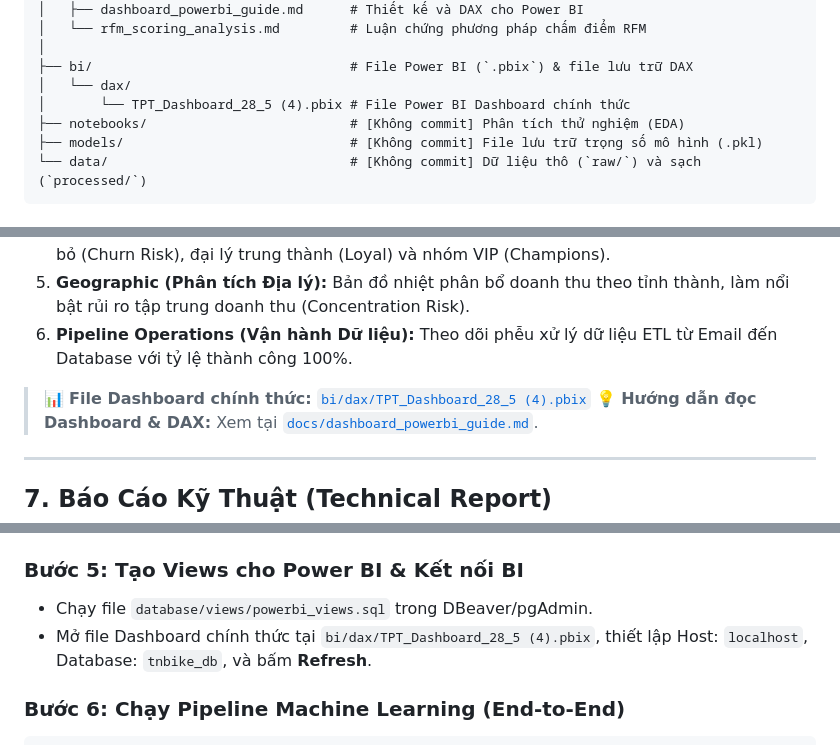
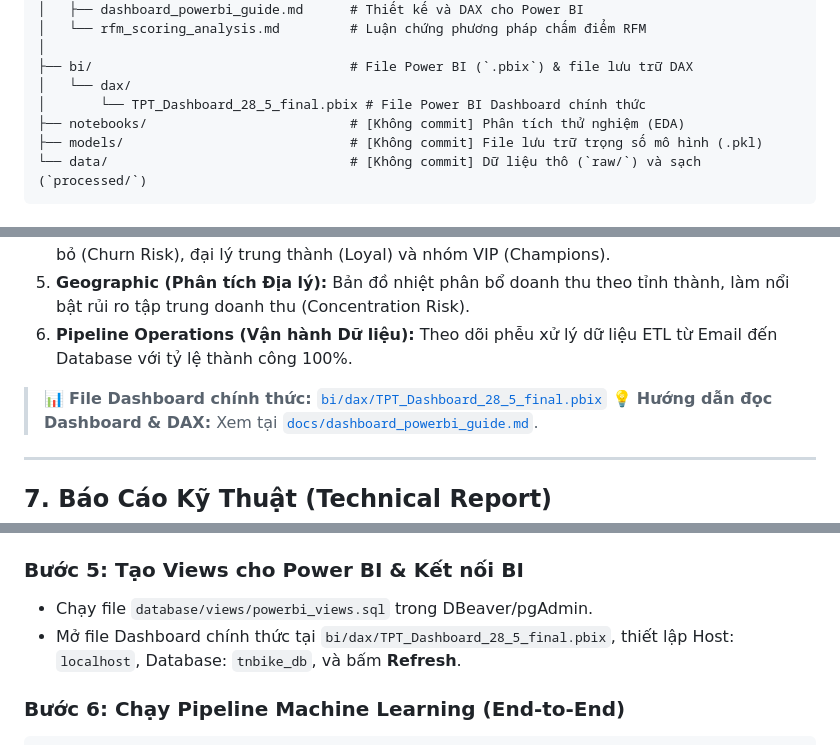
Before and after one commit to dong442005/TPT_Data-Explorers-2026, a Markdown page: README.md, 3 parts joined by grey strips. Rendered like a GitHub page.

Commit message:
docs: update README with final dashboard name and report

````diff
--- a/README.md
+++ b/README.md
@@ -91,7 +91,7 @@ TPT_Data-Explorers-2026/
 │
 ├── bi/                                 # File Power BI (`.pbix`) & file lưu trữ DAX
 │   └── dax/
-│       └── TPT_Dashboard_28_5 (4).pbix # File Power BI Dashboard chính thức
+│       └── TPT_Dashboard_28_5_final.pbix # File Power BI Dashboard chính thức
 ├── notebooks/                          # [Không commit] Phân tích thử nghiệm (EDA)
 ├── models/                             # [Không commit] File lưu trữ trọng số mô hình (.pkl)
 └── data/                               # [Không commit] Dữ liệu thô (`raw/`) và sạch (`processed/`)
@@ -183,7 +183,7 @@ Hệ thống Dashboard được xây dựng trên Power BI, trực tiếp truy v
 5. **Geographic (Phân tích Địa lý):** Bản đồ nhiệt phân bổ doanh thu theo tỉnh thành, làm nổi bật rủi ro tập trung doanh thu (Concentration Risk).
 6. **Pipeline Operations (Vận hành Dữ liệu):** Theo dõi phễu xử lý dữ liệu ETL từ Email đến Database với tỷ lệ thành công 100%.
 
-> 📊 **File Dashboard chính thức:** [`bi/dax/TPT_Dashboard_28_5 (4).pbix`](bi/dax/TPT_Dashboard_28_5%20(4).pbix)
+> 📊 **File Dashboard chính thức:** [`bi/dax/TPT_Dashboard_28_5_final.pbix`](bi/dax/TPT_Dashboard_28_5_final.pbix)
 > 💡 **Hướng dẫn đọc Dashboard & DAX:** Xem tại [`docs/dashboard_powerbi_guide.md`](docs/dashboard_powerbi_guide.md).
 
 ---
@@ -241,7 +241,7 @@ python src/eda/eda_general.py      # 5. EDA Báo cáo Kinh doanh (Sau khi nạp
 
 ### Bước 5: Tạo Views cho Power BI & Kết nối BI
 - Chạy file `database/views/powerbi_views.sql` trong DBeaver/pgAdmin.
-- Mở file Dashboard chính thức tại `bi/dax/TPT_Dashboard_28_5 (4).pbix`, thiết lập Host: `localhost`, Database: `tnbike_db`, và bấm **Refresh**.
+- Mở file Dashboard chính thức tại `bi/dax/TPT_Dashboard_28_5_final.pbix`, thiết lập Host: `localhost`, Database: `tnbike_db`, và bấm **Refresh**.
 
 ### Bước 6: Chạy Pipeline Machine Learning (End-to-End)
 ```bash
````
Also changed, not shown: other parts of README.md (+1 -0 lines).
